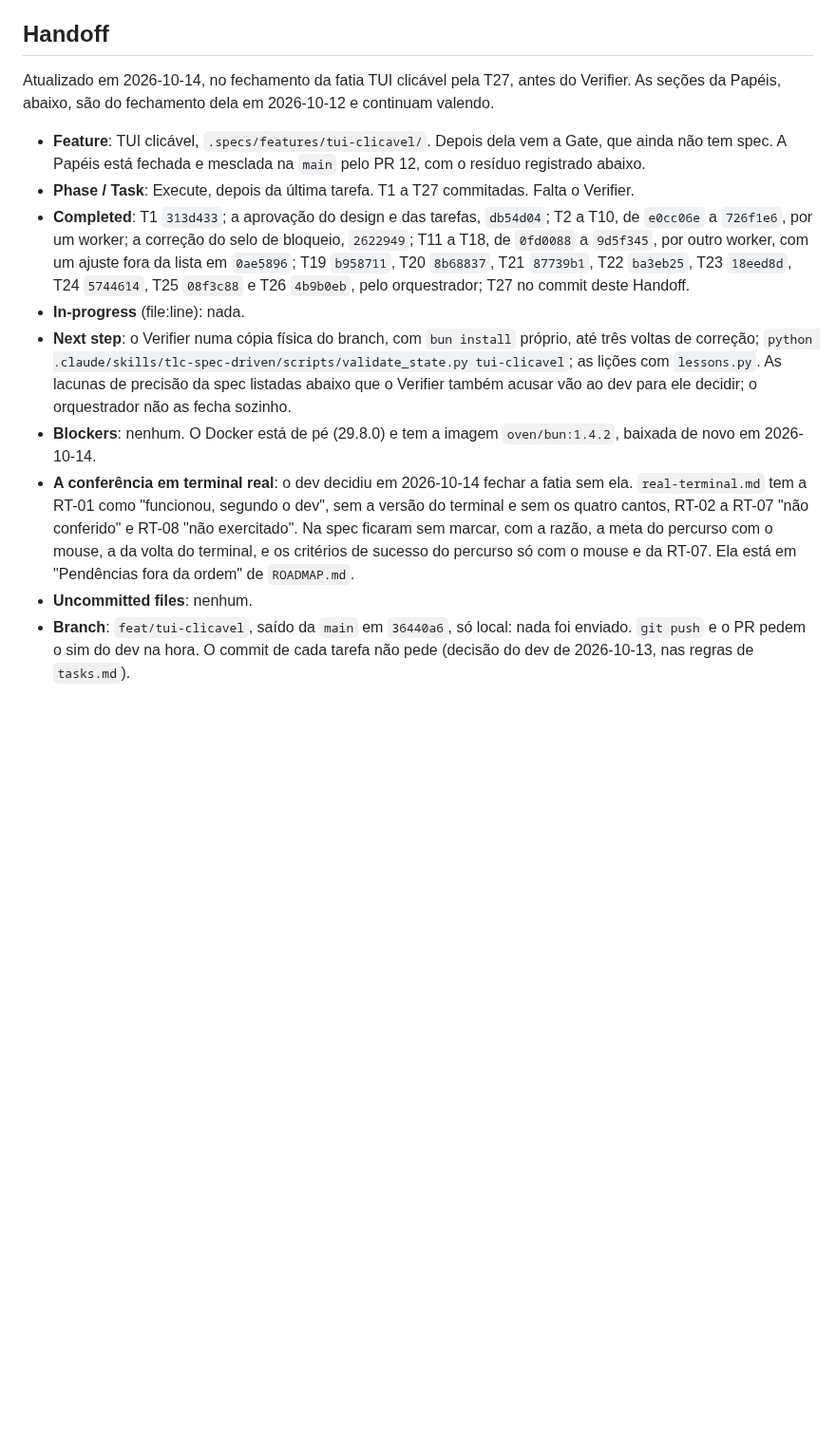
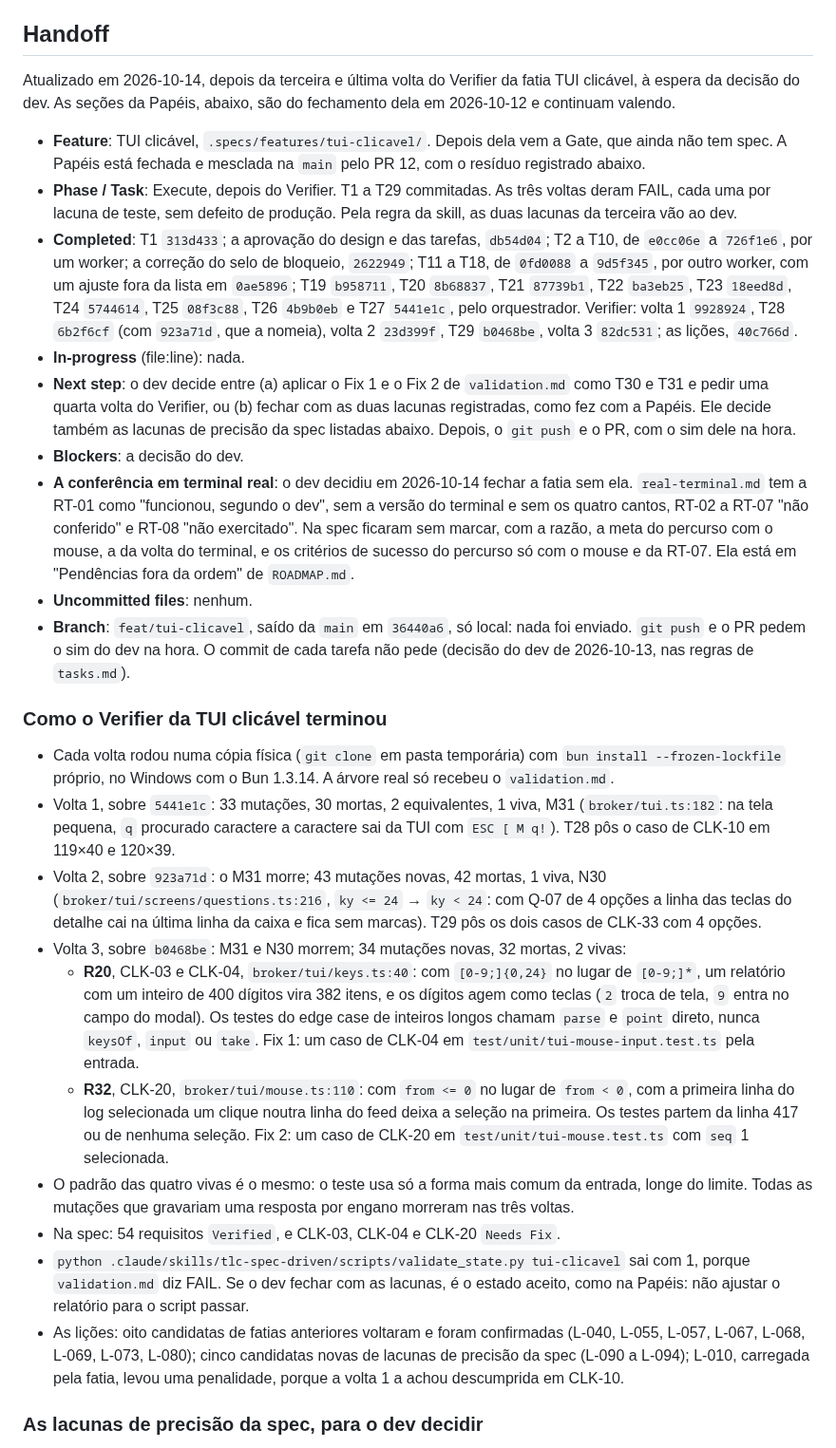
Before and after one commit to sh4wty1/squad-code-mcp, a Markdown page: .specs/STATE.md, the part around one of its changes. Shown at 95% size. Rendered like a GitHub page; blank space fills up the shorter version.

```diff
--- a/.specs/STATE.md
+++ b/.specs/STATE.md
@@ -174,15 +174,30 @@ Só decisões novas. O que já está em `docs/adr/` não se repete aqui.
 
 ## Handoff
 
-Atualizado em 2026-10-14, no fechamento da fatia TUI clicável pela T27, antes do Verifier. As seções da Papéis, abaixo, são do fechamento dela em 2026-10-12 e continuam valendo.
+Atualizado em 2026-10-14, depois da terceira e última volta do Verifier da fatia TUI clicável, à espera da decisão do dev. As seções da Papéis, abaixo, são do fechamento dela em 2026-10-12 e continuam valendo.
 
 - **Feature**: TUI clicável, `.specs/features/tui-clicavel/`. Depois dela vem a Gate, que ainda não tem spec. A Papéis está fechada e mesclada na `main` pelo PR 12, com o resíduo registrado abaixo.
-- **Phase / Task**: Execute, depois da última tarefa. T1 a T27 commitadas. Falta o Verifier.
-- **Completed**: T1 `313d433`; a aprovação do design e das tarefas, `db54d04`; T2 a T10, de `e0cc06e` a `726f1e6`, por um worker; a correção do selo de bloqueio, `2622949`; T11 a T18, de `0fd0088` a `9d5f345`, por outro worker, com um ajuste fora da lista em `0ae5896`; T19 `b958711`, T20 `8b68837`, T21 `87739b1`, T22 `ba3eb25`, T23 `18eed8d`, T24 `5744614`, T25 `08f3c88` e T26 `4b9b0eb`, pelo orquestrador; T27 no commit deste Handoff.
+- **Phase / Task**: Execute, depois do Verifier. T1 a T29 commitadas. As três voltas deram FAIL, cada uma por lacuna de teste, sem defeito de produção. Pela regra da skill, as duas lacunas da terceira vão ao dev.
+- **Completed**: T1 `313d433`; a aprovação do design e das tarefas, `db54d04`; T2 a T10, de `e0cc06e` a `726f1e6`, por um worker; a correção do selo de bloqueio, `2622949`; T11 a T18, de `0fd0088` a `9d5f345`, por outro worker, com um ajuste fora da lista em `0ae5896`; T19 `b958711`, T20 `8b68837`, T21 `87739b1`, T22 `ba3eb25`, T23 `18eed8d`, T24 `5744614`, T25 `08f3c88`, T26 `4b9b0eb` e T27 `5441e1c`, pelo orquestrador. Verifier: volta 1 `9928924`, T28 `6b2f6cf` (com `923a71d`, que a nomeia), volta 2 `23d399f`, T29 `b0468be`, volta 3 `82dc531`; as lições, `40c766d`.
 - **In-progress** (file:line): nada.
-- **Next step**: o Verifier numa cópia física do branch, com `bun install` próprio, até três voltas de correção; `python .claude/skills/tlc-spec-driven/scripts/validate_state.py tui-clicavel`; as lições com `lessons.py`. As lacunas de precisão da spec listadas abaixo que o Verifier também acusar vão ao dev para ele decidir; o orquestrador não as fecha sozinho.
-- **Blockers**: nenhum. O Docker está de pé (29.8.0) e tem a imagem `oven/bun:1.4.2`, baixada de novo em 2026-10-14.
+- **Next step**: o dev decide entre (a) aplicar o Fix 1 e o Fix 2 de `validation.md` como T30 e T31 e pedir uma quarta volta do Verifier, ou (b) fechar com as duas lacunas registradas, como fez com a Papéis. Ele decide também as lacunas de precisão da spec listadas abaixo. Depois, o `git push` e o PR, com o sim dele na hora.
+- **Blockers**: a decisão do dev.
 - **A conferência em terminal real**: o dev decidiu em 2026-10-14 fechar a fatia sem ela. `real-terminal.md` tem a RT-01 como "funcionou, segundo o dev", sem a versão do terminal e sem os quatro cantos, RT-02 a RT-07 "não conferido" e RT-08 "não exercitado". Na spec ficaram sem marcar, com a razão, a meta do percurso com o mouse, a da volta do terminal, e os critérios de sucesso do percurso só com o mouse e da RT-07. Ela está em "Pendências fora da ordem" de `ROADMAP.md`.
 - **Uncommitted files**: nenhum.
 - **Branch**: `feat/tui-clicavel`, saído da `main` em `36440a6`, só local: nada foi enviado. `git push` e o PR pedem o sim do dev na hora. O commit de cada tarefa não pede (decisão do dev de 2026-10-13, nas regras de `tasks.md`).
 
+### Como o Verifier da TUI clicável terminou
+
+- Cada volta rodou numa cópia física (`git clone` em pasta temporária) com `bun install --frozen-lockfile` próprio, no Windows com o Bun 1.3.14. A árvore real só recebeu o `validation.md`.
+- Volta 1, sobre `5441e1c`: 33 mutações, 30 mortas, 2 equivalentes, 1 viva, M31 (`broker/tui.ts:182`: na tela pequena, `q` procurado caractere a caractere sai da TUI com `ESC [ M q!`). T28 pôs o caso de CLK-10 em 119×40 e 120×39.
+- Volta 2, sobre `923a71d`: o M31 morre; 43 mutações novas, 42 mortas, 1 viva, N30 (`broker/tui/screens/questions.ts:216`, `ky <= 24` → `ky < 24`: com Q-07 de 4 opções a linha das teclas do detalhe cai na última linha da caixa e fica sem marcas). T29 pôs os dois casos de CLK-33 com 4 opções.
+- Volta 3, sobre `b0468be`: M31 e N30 morrem; 34 mutações novas, 32 mortas, 2 vivas:
+  - **R20**, CLK-03 e CLK-04, `broker/tui/keys.ts:40`: com `[0-9;]{0,24}` no lugar de `[0-9;]*`, um relatório com um inteiro de 400 dígitos vira 382 itens, e os dígitos agem como teclas (`2` troca de tela, `9` entra no campo do modal). Os testes do edge case de inteiros longos chamam `parse` e `point` direto, nunca `keysOf`, `input` ou `take`. Fix 1: um caso de CLK-04 em `test/unit/tui-mouse-input.test.ts` pela entrada.
+  - **R32**, CLK-20, `broker/tui/mouse.ts:110`: com `from <= 0` no lugar de `from < 0`, com a primeira linha do log selecionada um clique noutra linha do feed deixa a seleção na primeira. Os testes partem da linha 417 ou de nenhuma seleção. Fix 2: um caso de CLK-20 em `test/unit/tui-mouse.test.ts` com `seq` 1 selecionada.
+- O padrão das quatro vivas é o mesmo: o teste usa só a forma mais comum da entrada, longe do limite. Todas as mutações que gravariam uma resposta por engano morreram nas três voltas.
+- Na spec: 54 requisitos `Verified`, e CLK-03, CLK-04 e CLK-20 `Needs Fix`.
+- `python .claude/skills/tlc-spec-driven/scripts/validate_state.py tui-clicavel` sai com 1, porque `validation.md` diz FAIL. Se o dev fechar com as lacunas, é o estado aceito, como na Papéis: não ajustar o relatório para o script passar.
+- As lições: oito candidatas de fatias anteriores voltaram e foram confirmadas (L-040, L-055, L-057, L-067, L-068, L-069, L-073, L-080); cinco candidatas novas de lacunas de precisão da spec (L-090 a L-094); L-010, carregada pela fatia, levou uma penalidade, porque a volta 1 a achou descumprida em CLK-10.
+
+### As lacunas de precisão da spec, para o dev decidir
+
```
Also changed, not shown: other parts of .specs/STATE.md (+15 -3 lines), ROADMAP.md (+2 -2 lines), 1 other file.
